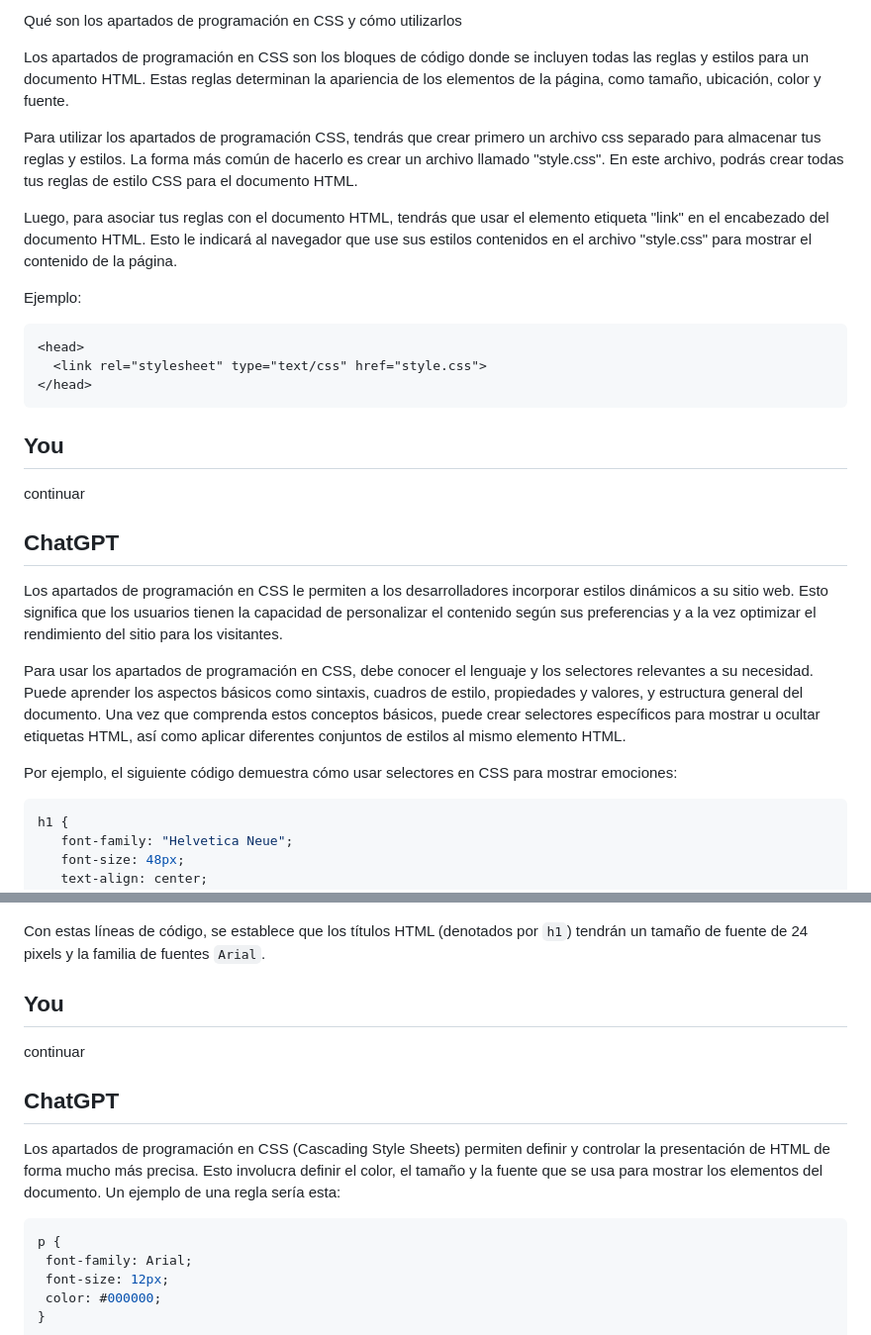
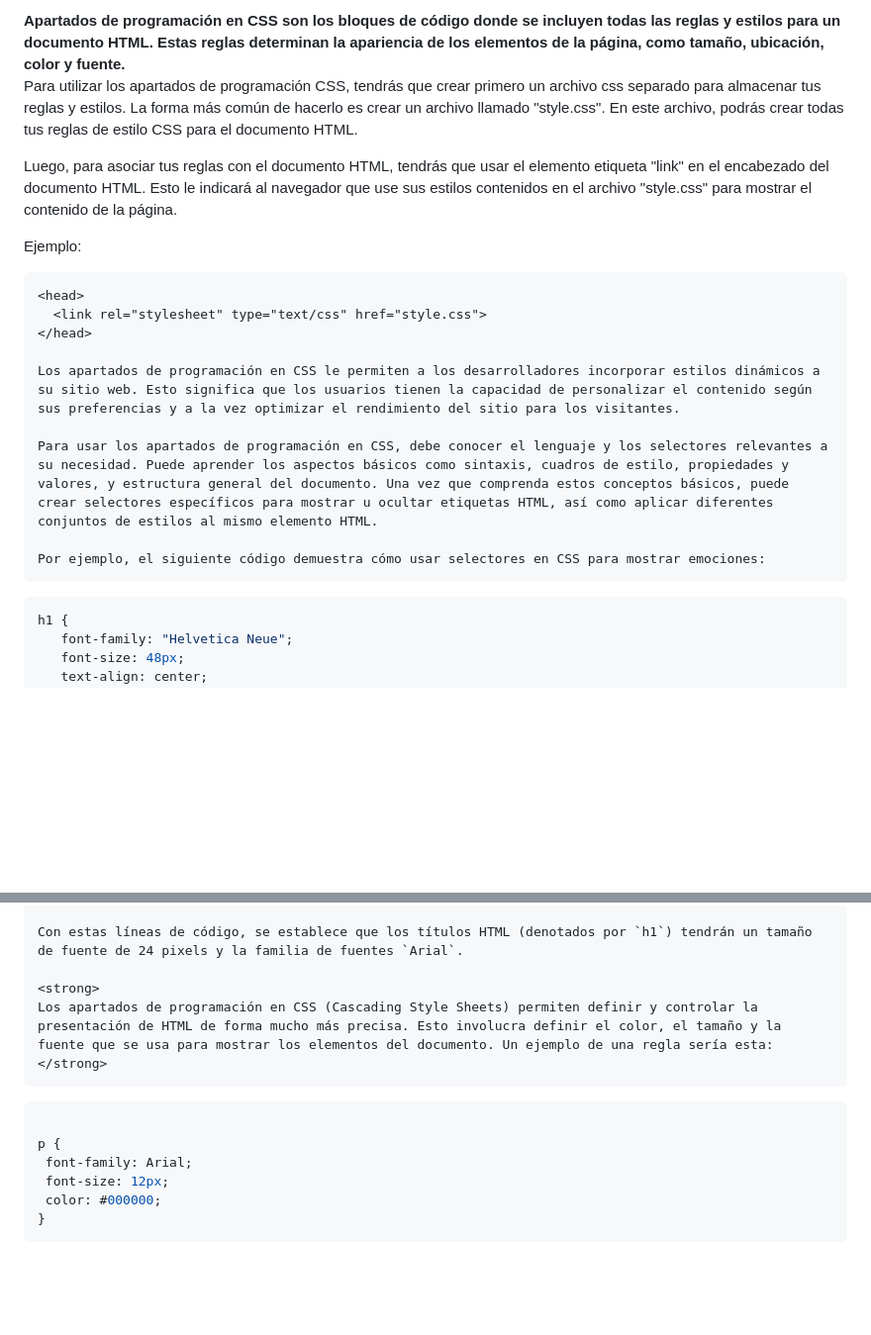
Before and after one commit to edfrutos/_Repositorios, a Markdown page: apartados-programacion-css/Contenidos/apartados de programación en CSS y cómo utilizarlos2.md, 2 parts joined by grey strips. Shown at 99% size. Drawn GitHub-style; blank space fills up the shorter version.

````diff
--- a/apartados-programacion-css/Contenidos/apartados de programación en CSS y cómo utilizarlos2.md
+++ b/apartados-programacion-css/Contenidos/apartados de programación en CSS y cómo utilizarlos2.md
@@ -1,8 +1,7 @@
 
-
-Qué son los apartados de programación en CSS y cómo utilizarlos
-
-Los apartados de programación en CSS son los bloques de código donde se incluyen todas las reglas y estilos para un documento HTML. Estas reglas determinan la apariencia de los elementos de la página, como tamaño, ubicación, color y fuente.
+<strong>
+Apartados de programación en CSS son los bloques de código donde se incluyen todas las reglas y estilos para un documento HTML. Estas reglas determinan la apariencia de los elementos de la página, como tamaño, ubicación, color y fuente.
+</strong>
 
 Para utilizar los apartados de programación CSS, tendrás que crear primero un archivo css separado para almacenar tus reglas y estilos. La forma más común de hacerlo es crear un archivo llamado "style.css". En este archivo, podrás crear todas tus reglas de estilo CSS para el documento HTML.
 
@@ -14,22 +13,13 @@ Ejemplo:
 <head>
   <link rel="stylesheet" type="text/css" href="style.css">
 </head>
-```
-
-You
----
-
-continuar
-
-ChatGPT
--------
 
 Los apartados de programación en CSS le permiten a los desarrolladores incorporar estilos dinámicos a su sitio web. Esto significa que los usuarios tienen la capacidad de personalizar el contenido según sus preferencias y a la vez optimizar el rendimiento del sitio para los visitantes.
 
 Para usar los apartados de programación en CSS, debe conocer el lenguaje y los selectores relevantes a su necesidad. Puede aprender los aspectos básicos como sintaxis, cuadros de estilo, propiedades y valores, y estructura general del documento. Una vez que comprenda estos conceptos básicos, puede crear selectores específicos para mostrar u ocultar etiquetas HTML, así como aplicar diferentes conjuntos de estilos al mismo elemento HTML.
 
 Por ejemplo, el siguiente código demuestra cómo usar selectores en CSS para mostrar emociones:
-
+```
 ```css
 h1 {
    font-family: "Helvetica Neue";
@@ -129,17 +93,12 @@ Por lo general, los apartados usarán etiquetas `<style>` para indicar cuando in
 
 Con estas líneas de código, se establece que los títulos HTML (denotados por `h1`) tendrán un tamaño de fuente de 24 pixels y la familia de fuentes `Arial`.
 
-You
----
+<strong>
+Los apartados de programación en CSS (Cascading Style Sheets) permiten definir y controlar la presentación de HTML de forma mucho más precisa. Esto involucra definir el color, el tamaño y la fuente que se usa para mostrar los elementos del documento. Un ejemplo de una regla sería esta:
+</strong>
+```
+```css
 
-continuar
-
-ChatGPT
--------
-
-Los apartados de programación en CSS (Cascading Style Sheets) permiten definir y controlar la presentación de HTML de forma mucho más precisa. Esto involucra definir el color, el tamaño y la fuente que se usa para mostrar los elementos del documento. Un ejemplo de una regla sería esta:
-
-```css
 p {
  font-family: Arial;
  font-size: 12px;
````
Also changed, not shown: other parts of apartados-programacion-css/Contenidos/apartados de programación en CSS y cómo utilizarlos2.md (+8 -34 lines).
